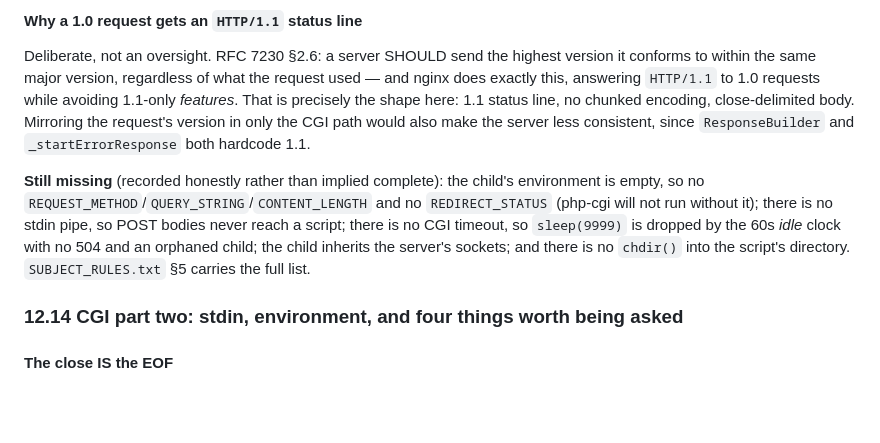
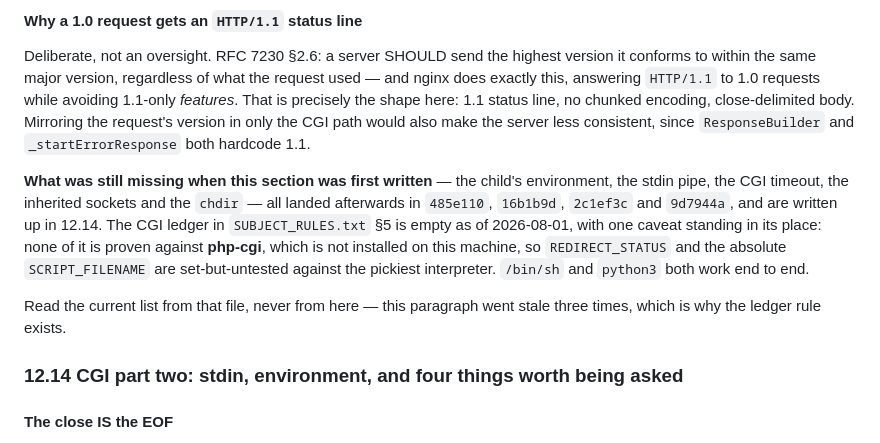
Before and after one commit to Erebus03/WebServer, a Markdown page: mdFiles/UNDERSTANDING_GUIDE.md, the part around the change. Drawn GitHub-style; blank space fills up the shorter version.

Commit message:
docs: unstale 12.13's 'still missing' paragraph too
Third location carrying a pre-CGI list: environment empty, no stdin pipe, no
timeout, inherited sockets, no chdir. All closed by 485e110/16b1b9d/2c1ef3c/
9d7944a. Rewritten to say what it was at time of writing, point at 12.14 for
what happened, and defer the live list to the ledger -- with the php-cgi
caveat named, since that is the one thing genuinely unproven.

```diff
--- a/mdFiles/UNDERSTANDING_GUIDE.md
+++ b/mdFiles/UNDERSTANDING_GUIDE.md
@@ -1716,13 +1716,17 @@ request's version in only the CGI path would also make the server less
 consistent, since `ResponseBuilder` and `_startErrorResponse` both hardcode
 1.1.
 
-**Still missing** (recorded honestly rather than implied complete): the child's
-environment is empty, so no `REQUEST_METHOD`/`QUERY_STRING`/`CONTENT_LENGTH` and
-no `REDIRECT_STATUS` (php-cgi will not run without it); there is no stdin pipe,
-so POST bodies never reach a script; there is no CGI timeout, so `sleep(9999)`
-is dropped by the 60s *idle* clock with no 504 and an orphaned child; the child
-inherits the server's sockets; and there is no `chdir()` into the script's
-directory. `SUBJECT_RULES.txt` §5 carries the full list.
+**What was still missing when this section was first written** — the child's
+environment, the stdin pipe, the CGI timeout, the inherited sockets and the
+`chdir` — all landed afterwards in `485e110`, `16b1b9d`, `2c1ef3c` and
+`9d7944a`, and are written up in 12.14. The CGI ledger in `SUBJECT_RULES.txt`
+§5 is empty as of 2026-08-01, with one caveat standing in its place: none of it
+is proven against **php-cgi**, which is not installed on this machine, so
+`REDIRECT_STATUS` and the absolute `SCRIPT_FILENAME` are set-but-untested
+against the pickiest interpreter. `/bin/sh` and `python3` both work end to end.
+
+Read the current list from that file, never from here — this paragraph went
+stale three times, which is why the ledger rule exists.
 
 ### 12.14 CGI part two: stdin, environment, and four things worth being asked
 
```
